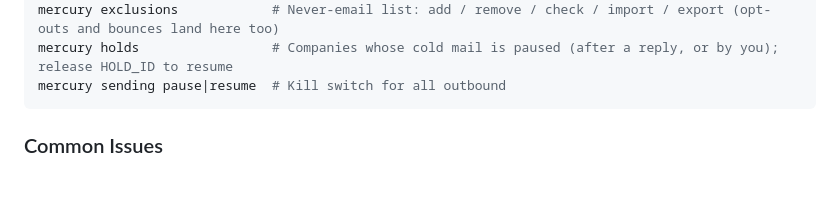
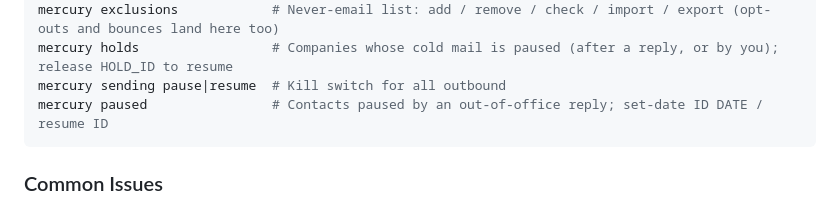
Before and after one commit to EBSY-DEV/MERCURY-AGENT, a Markdown page: CLAUDE.md, the part around the change. GitHub-like rendering; blank space fills up the shorter version.

Commit message:
List mercury paused in the key commands

````diff
--- a/CLAUDE.md
+++ b/CLAUDE.md
@@ -318,6 +318,7 @@ mercury discover              # Find businesses; --providers / --estimate / --pr
 mercury exclusions            # Never-email list: add / remove / check / import / export (opt-outs and bounces land here too)
 mercury holds                 # Companies whose cold mail is paused (after a reply, or by you); release HOLD_ID to resume
 mercury sending pause|resume  # Kill switch for all outbound
+mercury paused                # Contacts paused by an out-of-office reply; set-date ID DATE / resume ID
 ```
 
 ### Common Issues
````
